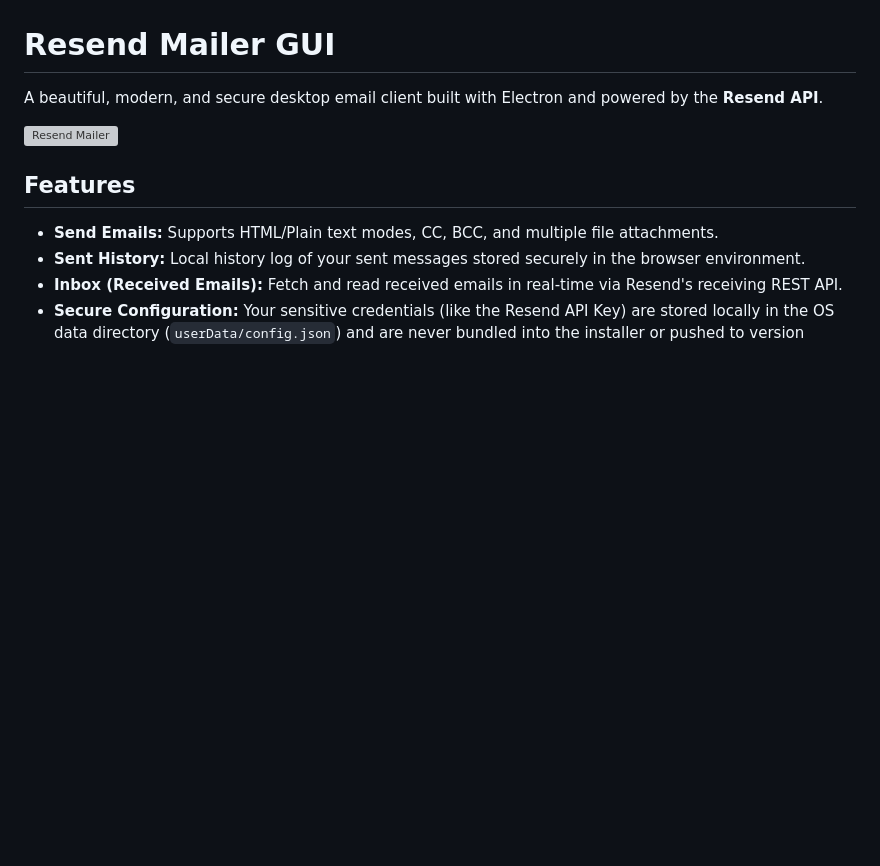
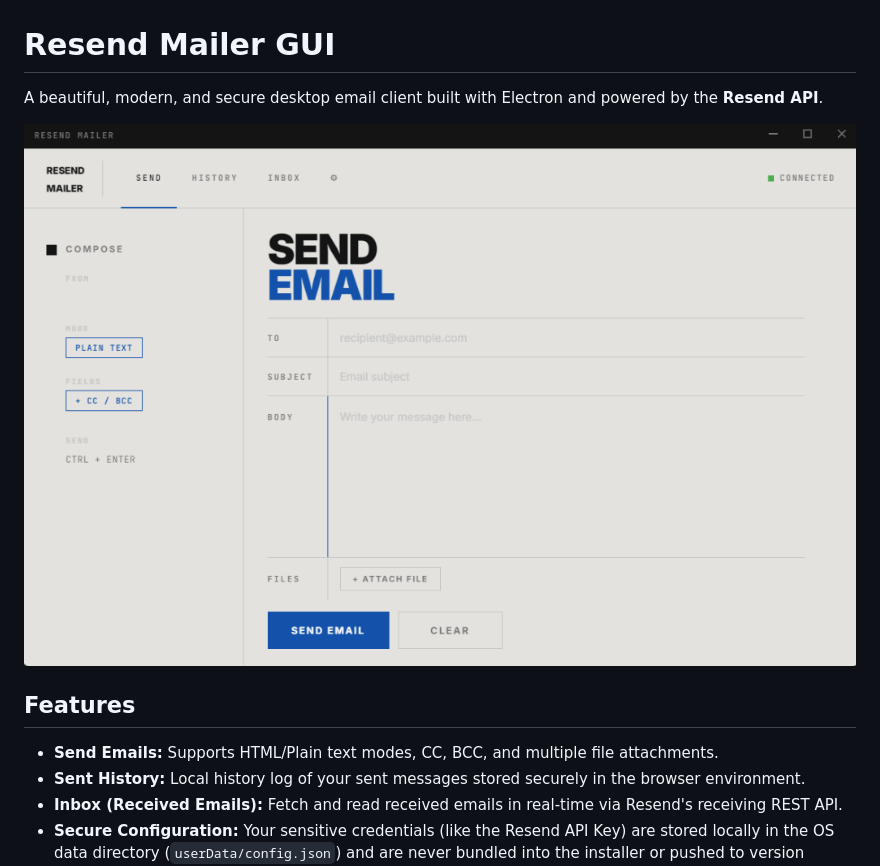
Before and after one commit to xDath/resend-mail-gui, a Markdown page: README.md, the part around the change. GitHub-like rendering; pictures changed too: renderer/screenshot.png (added); blank space fills up the shorter version; grey boxes are pictures that could not be loaded.

Commit message:
add app screenshot to README.md

```diff
--- a/README.md
+++ b/README.md
@@ -2,7 +2,7 @@
 
 A beautiful, modern, and secure desktop email client built with Electron and powered by the **Resend API**.
 
-![Resend Mailer](renderer/icon.png)
+![Resend Mailer GUI Screenshot](renderer/screenshot.png)
 
 ## Features
 
```
